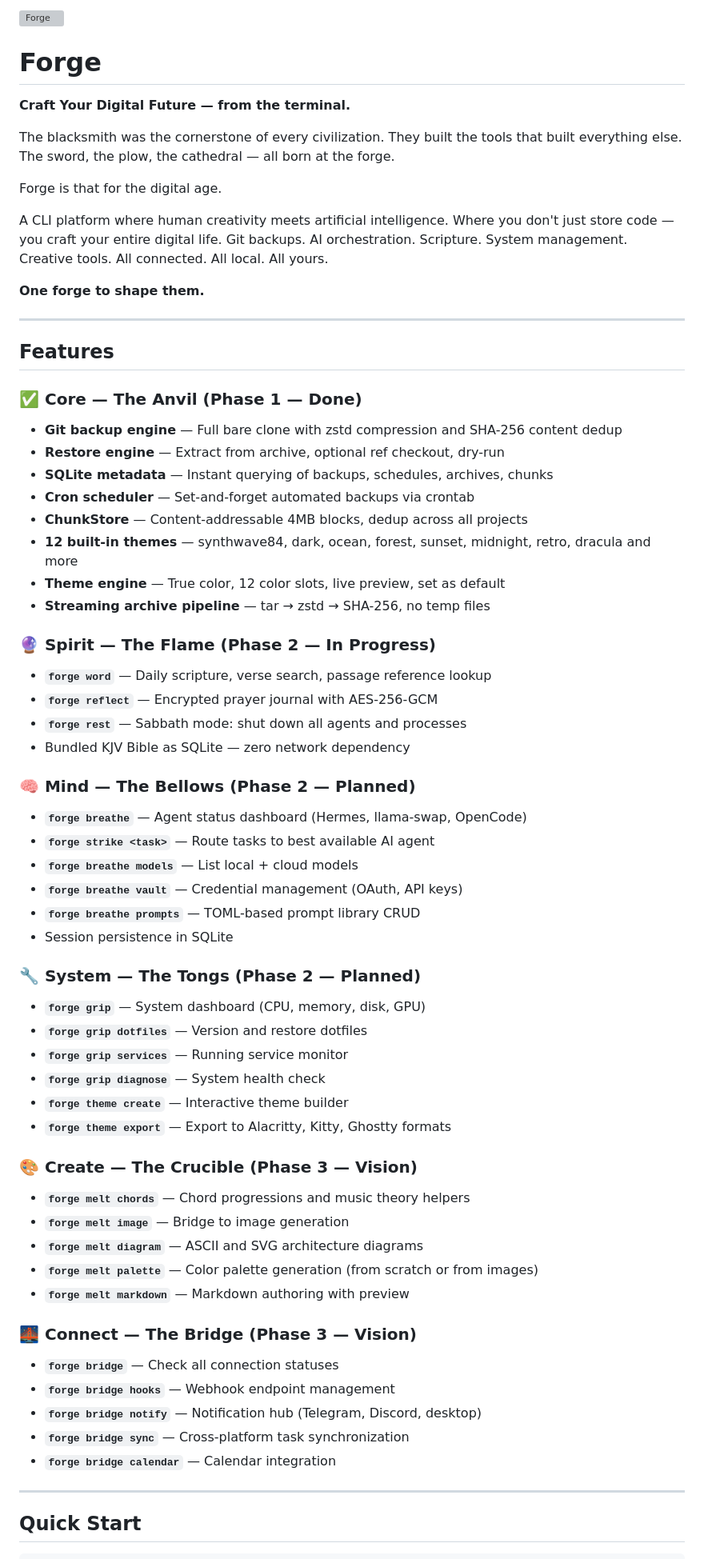
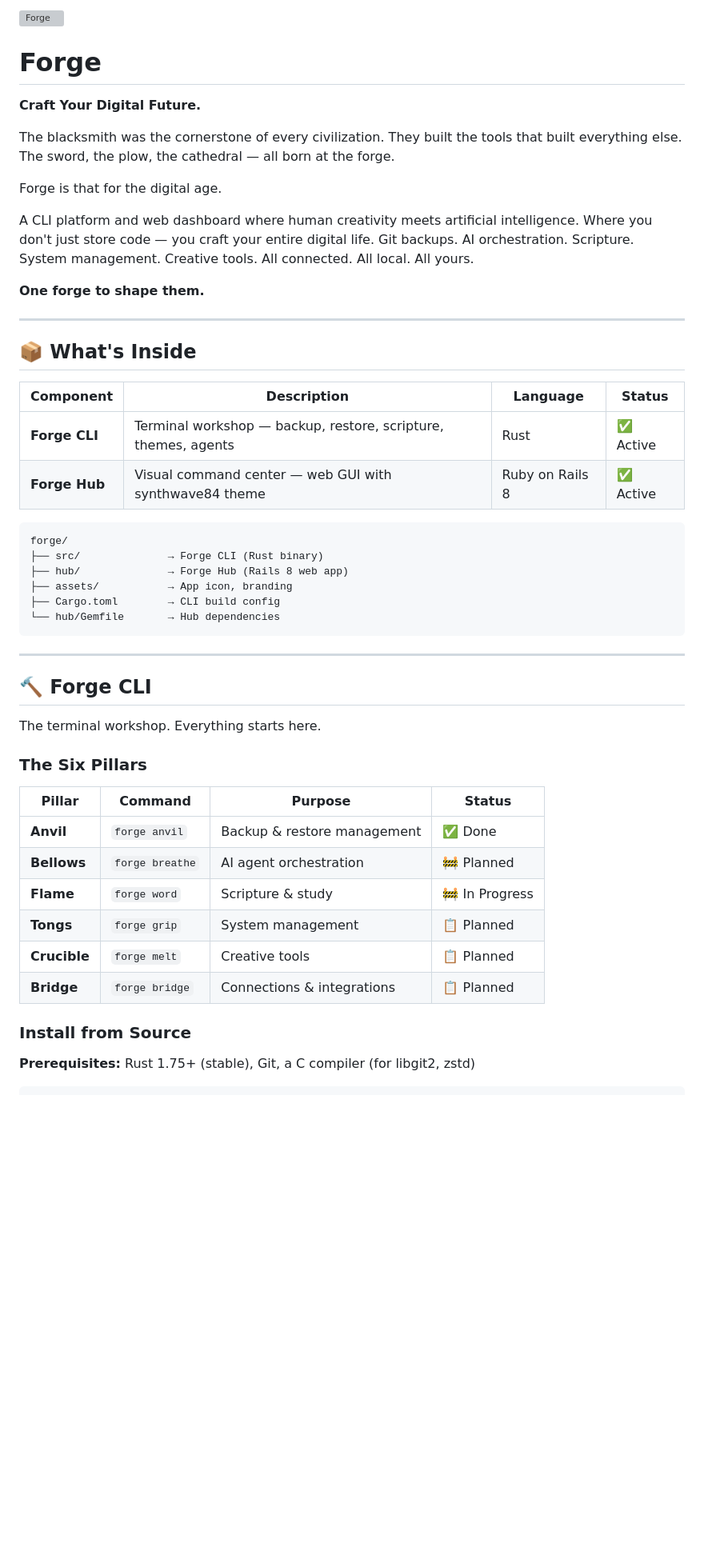
Before and after one commit to synthalorian/forge, a Markdown page: README.md, the part around one of its changes. Shown at 80% size. Rendered like a GitHub page; blank space fills up the shorter version; grey boxes are pictures that could not be loaded.

Commit message:
docs: rewrite README for unified monorepo (CLI + Hub)
Covers both Forge CLI (Rust) and Forge Hub (Rails 8) with install instructions, command reference, roadmap, and app icon.

````diff
--- a/README.md
+++ b/README.md
@@ -5,68 +5,53 @@
 
 # Forge
 
-**Craft Your Digital Future — from the terminal.**
+**Craft Your Digital Future.**
 
 The blacksmith was the cornerstone of every civilization. They built the tools that built everything else. The sword, the plow, the cathedral — all born at the forge.
 
 Forge is that for the digital age.
 
-A CLI platform where human creativity meets artificial intelligence. Where you don't just store code — you craft your entire digital life. Git backups. AI orchestration. Scripture. System management. Creative tools. All connected. All local. All yours.
+A CLI platform and web dashboard where human creativity meets artificial intelligence. Where you don't just store code — you craft your entire digital life. Git backups. AI orchestration. Scripture. System management. Creative tools. All connected. All local. All yours.
 
 **One forge to shape them.**
 
 ---
 
-## Features
+## 📦 What's Inside
 
-### ✅ Core — The Anvil (Phase 1 — Done)
-- **Git backup engine** — Full bare clone with zstd compression and SHA-256 content dedup
-- **Restore engine** — Extract from archive, optional ref checkout, dry-run
-- **SQLite metadata** — Instant querying of backups, schedules, archives, chunks
-- **Cron scheduler** — Set-and-forget automated backups via crontab
-- **ChunkStore** — Content-addressable 4MB blocks, dedup across all projects
-- **12 built-in themes** — synthwave84, dark, ocean, forest, sunset, midnight, retro, dracula and more
-- **Theme engine** — True color, 12 color slots, live preview, set as default
-- **Streaming archive pipeline** — tar → zstd → SHA-256, no temp files
+| Component | Description | Language | Status |
+|-----------|-------------|----------|--------|
+| **Forge CLI** | Terminal workshop — backup, restore, scripture, themes, agents | Rust | ✅ Active |
+| **Forge Hub** | Visual command center — web GUI with synthwave84 theme | Ruby on Rails 8 | ✅ Active |
 
-### 🔮 Spirit — The Flame (Phase 2 — In Progress)
-- **`forge word`** — Daily scripture, verse search, passage reference lookup
-- **`forge reflect`** — Encrypted prayer journal with AES-256-GCM
-- **`forge rest`** — Sabbath mode: shut down all agents and processes
-- Bundled KJV Bible as SQLite — zero network dependency
-
-### 🧠 Mind — The Bellows (Phase 2 — Planned)
-- **`forge breathe`** — Agent status dashboard (Hermes, llama-swap, OpenCode)
-- **`forge strike <task>`** — Route tasks to best available AI agent
-- **`forge breathe models`** — List local + cloud models
-- **`forge breathe vault`** — Credential management (OAuth, API keys)
-- **`forge breathe prompts`** — TOML-based prompt library CRUD
-- Session persistence in SQLite
-
-### 🔧 System — The Tongs (Phase 2 — Planned)
-- **`forge grip`** — System dashboard (CPU, memory, disk, GPU)
-- **`forge grip dotfiles`** — Version and restore dotfiles
-- **`forge grip services`** — Running service monitor
-- **`forge grip diagnose`** — System health check
-- **`forge theme create`** — Interactive theme builder
-- **`forge theme export`** — Export to Alacritty, Kitty, Ghostty formats
-
-### 🎨 Create — The Crucible (Phase 3 — Vision)
-- **`forge melt chords`** — Chord progressions and music theory helpers
-- **`forge melt image`** — Bridge to image generation
-- **`forge melt diagram`** — ASCII and SVG architecture diagrams
-- **`forge melt palette`** — Color palette generation (from scratch or from images)
-- **`forge melt markdown`** — Markdown authoring with preview
-
-### 🌉 Connect — The Bridge (Phase 3 — Vision)
-- **`forge bridge`** — Check all connection statuses
-- **`forge bridge hooks`** — Webhook endpoint management
-- **`forge bridge notify`** — Notification hub (Telegram, Discord, desktop)
-- **`forge bridge sync`** — Cross-platform task synchronization
-- **`forge bridge calendar`** — Calendar integration
+```
+forge/
+├── src/              → Forge CLI (Rust binary)
+├── hub/              → Forge Hub (Rails 8 web app)
+├── assets/           → App icon, branding
+├── Cargo.toml        → CLI build config
+└── hub/Gemfile       → Hub dependencies
+```
 
 ---
 
-## Quick Start
+## 🔨 Forge CLI
+
+The terminal workshop. Everything starts here.
+
+### The Six Pillars
+
+| Pillar | Command | Purpose | Status |
+|--------|---------|---------|--------|
+| **Anvil** | `forge anvil` | Backup & restore management | ✅ Done |
+| **Bellows** | `forge breathe` | AI agent orchestration | 🚧 Planned |
+| **Flame** | `forge word` | Scripture & study | 🚧 In Progress |
+| **Tongs** | `forge grip` | System management | 📋 Planned |
+| **Crucible** | `forge melt` | Creative tools | 📋 Planned |
+| **Bridge** | `forge bridge` | Connections & integrations | 📋 Planned |
+
+### Install from Source
+
+**Prerequisites:** Rust 1.75+ (stable), Git, a C compiler (for libgit2, zstd)
 
 ```bash
````
Also changed, not shown: other parts of README.md (+175 -90 lines).
